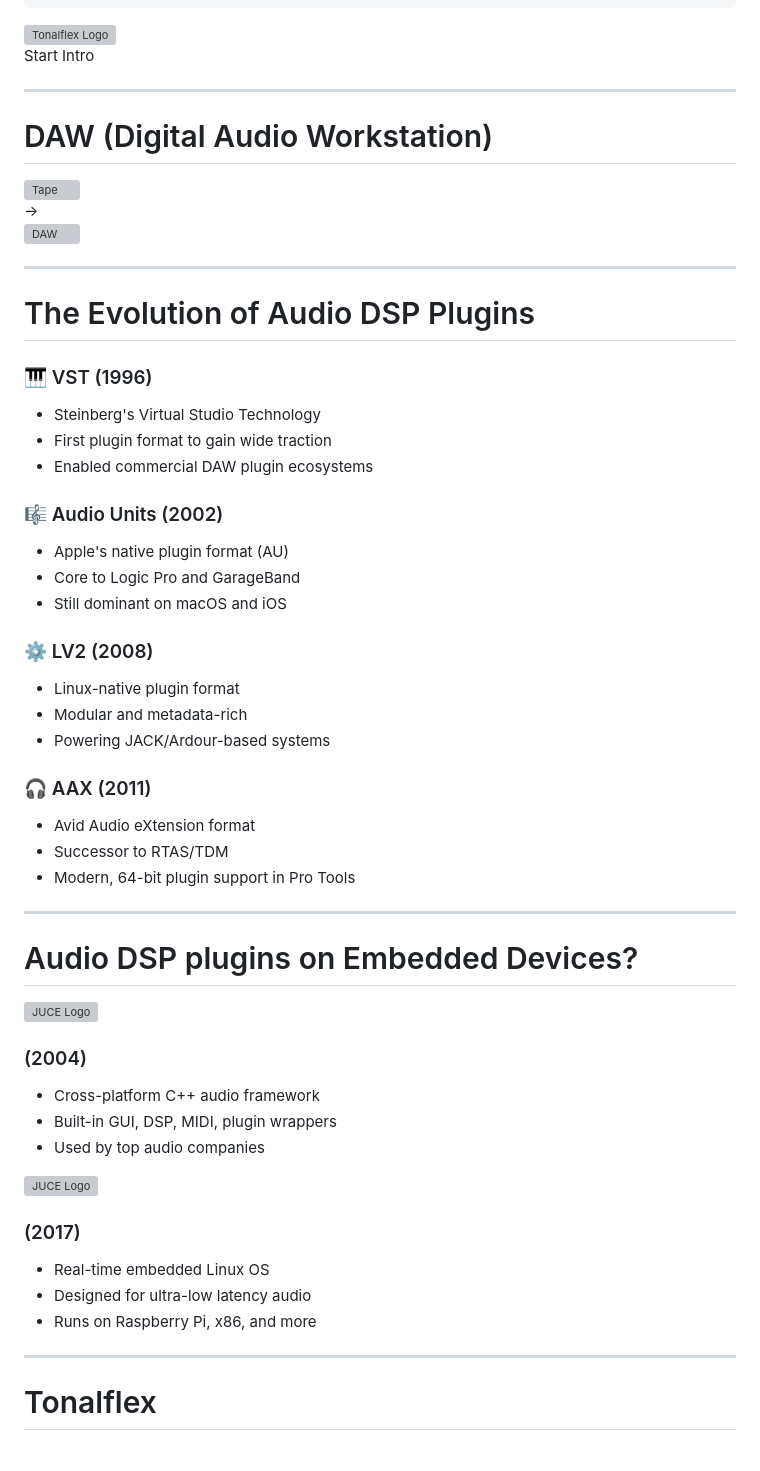
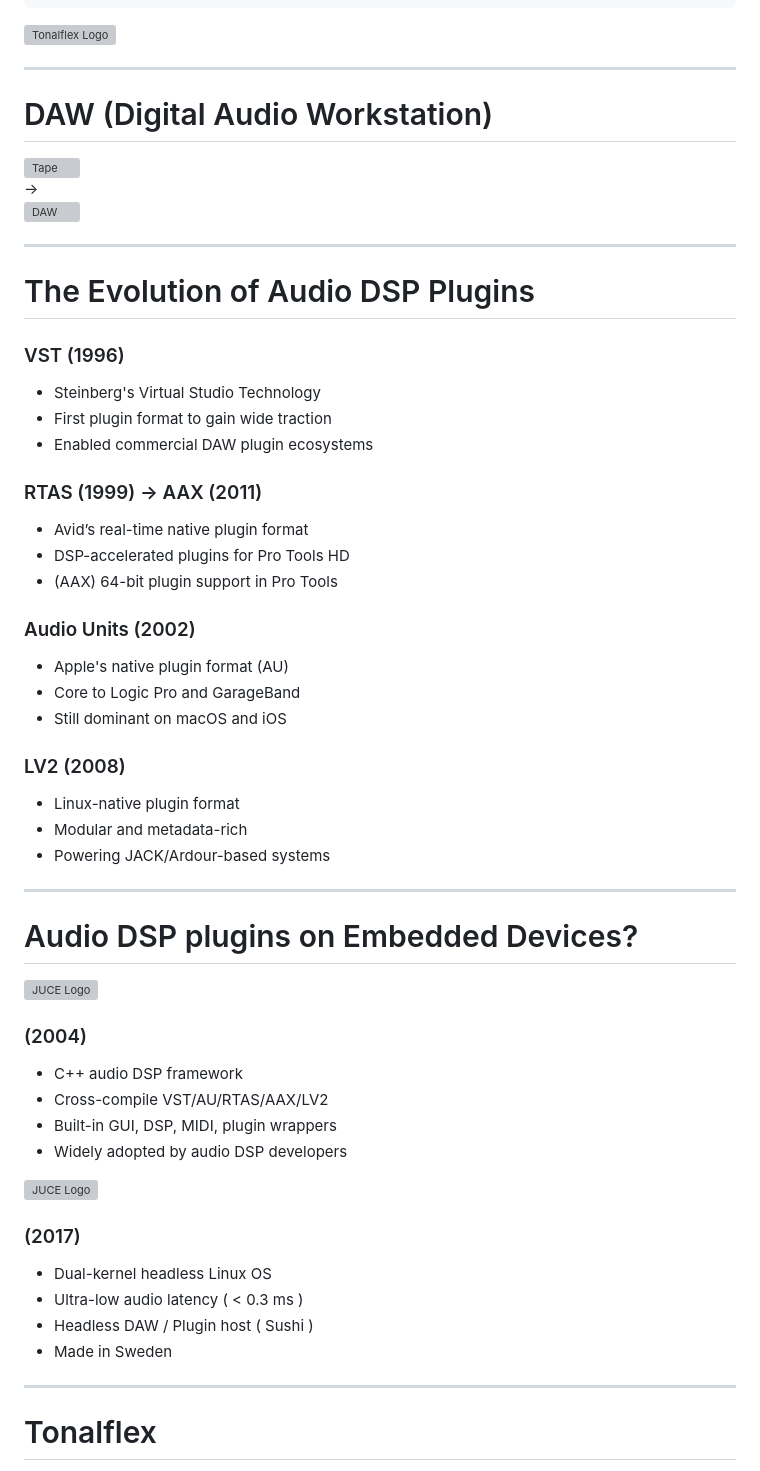
Before and after one commit to tonalflex/presentation, a Markdown page: slides.md, the part around the change. Rendered like a GitHub page; grey boxes are pictures that could not be loaded.

Commit message:
fix slides

```diff
--- a/slides.md
+++ b/slides.md
@@ -15,10 +15,6 @@ mdc: true
 ---
 
 <img src="/logo.svg" alt="Tonalflex Logo" style="max-width: 500px; margin: auto;" />
-
-<div @click="$slidev.nav.next" class="mt-12 py-1" hover:text="white op-50">
-  Start Intro <carbon:arrow-right />
-</div>
 
 <div class="abs-br m-6 text-xl">
   <a href="https://github.com/tonalflex" target="_blank" class="slidev-icon-btn">
@@ -63,7 +59,7 @@ h1 {
 <div class="grid grid-cols-2 gap-14 text-left text-lg mt-10">
 
 <div v-click.animate-fade>
-  <h3 class="text-xl font-bold mb-2">🎹 VST (1996)</h3>
+  <h3 class="text-xl font-bold mb-2">VST (1996)</h3>
   <ul class="text-md">
     <li>Steinberg's Virtual Studio Technology</li>
     <li>First plugin format to gain wide traction</li>
@@ -71,8 +67,17 @@ h1 {
   </ul>
 </div>
 
+<div v-click>
+  <h3 class="text-xl font-bold mb-2">RTAS (1999) → AAX (2011)</h3>
+  <ul class="text-md">
+    <li>Avid’s real-time native plugin format</li>
+    <li>DSP-accelerated plugins for Pro Tools HD</li>
+    <li>(AAX) 64-bit plugin support in Pro Tools</li>
+  </ul>
+</div>
+
 <div v-click.animate-fade>
-  <h3 class="text-xl font-bold mb-2">🎼 Audio Units (2002)</h3>
+  <h3 class="text-xl font-bold mb-2">Audio Units (2002)</h3>
   <ul class="text-md">
     <li>Apple's native plugin format (AU)</li>
     <li>Core to Logic Pro and GarageBand</li>
@@ -81,20 +86,11 @@ h1 {
 </div>
 
 <div v-click>
-  <h3 class="text-xl font-bold mb-2">⚙️ LV2 (2008)</h3>
+  <h3 class="text-xl font-bold mb-2">LV2 (2008)</h3>
   <ul class="text-md">
     <li>Linux-native plugin format</li>
     <li>Modular and metadata-rich</li>
     <li>Powering JACK/Ardour-based systems</li>
-  </ul>
-</div>
-
-<div v-click>
-  <h3 class="text-xl font-bold mb-2">🎧 AAX (2011)</h3>
-  <ul class="text-md">
-    <li>Avid Audio eXtension format</li>
-    <li>Successor to RTAS/TDM</li>
-    <li>Modern, 64-bit plugin support in Pro Tools</li>
   </ul>
 </div>
 
@@ -122,9 +118,10 @@ h1 {
   <img src="/juce.png" alt="JUCE Logo" class="w-90 h-auto mb-12" />
   <h3 class="mb-2">(2004)</h3>
   <ul class="text-xl">
-    <li>Cross-platform C++ audio framework</li>
+    <li>C++ audio DSP framework</li>
+    <li>Cross-compile VST/AU/RTAS/AAX/LV2</li>
     <li>Built-in GUI, DSP, MIDI, plugin wrappers</li>
-    <li>Used by top audio companies</li>
+    <li>Widely adopted by audio DSP developers</li>
   </ul>
 </div>
 
@@ -132,9 +129,10 @@ h1 {
   <img src="/elk.png" alt="JUCE Logo" class="h-28 mb-12" />
   <h3 class="mb-2">(2017)</h3>
   <ul class="text-xl">
-    <li>Real-time embedded Linux OS</li>
-    <li>Designed for ultra-low latency audio</li>
-    <li>Runs on Raspberry Pi, x86, and more</li>
+    <li>Dual-kernel headless Linux OS</li>
+    <li>Ultra-low audio latency ( < 0.3 ms )</li>
+    <li>Headless DAW / Plugin host ( Sushi )</li>
+    <li>Made in Sweden</li>
   </ul>
 </div>
 
```
